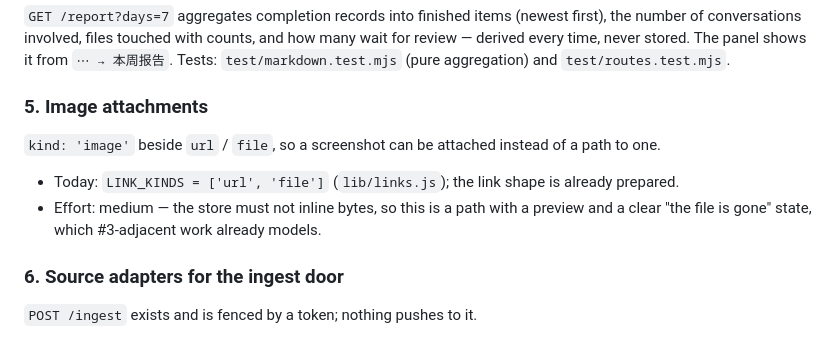
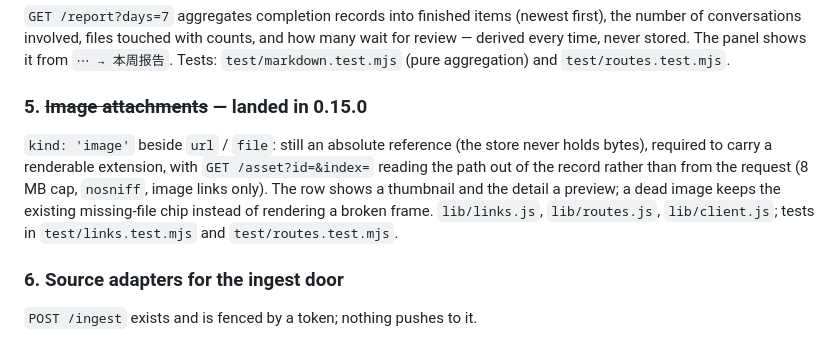
Before and after one commit to LUgABeEEE/dsh-global-todo, a Markdown page: docs/ROADMAP.md, the part around the change. GitHub-like rendering.

Commit message:
docs(roadmap): image attachments are landed
The roadmap still described kind:"image" as future work; 0.15.0 ships it with a
store-driven /asset route, thumbnails and the existing missing-file state.

```diff
--- a/docs/ROADMAP.md
+++ b/docs/ROADMAP.md
@@ -200,14 +200,14 @@ of conversations involved, files touched with counts, and how many wait for revi
 time, never stored. The panel shows it from `⋯ → 本周报告`. Tests:
 `test/markdown.test.mjs` (pure aggregation) and `test/routes.test.mjs`.
 
-### 5. Image attachments
+### 5. ~~Image attachments~~ — landed in 0.15.0
 
-`kind: 'image'` beside `url` / `file`, so a screenshot can be attached instead of a path
-to one.
-
-- Today: `LINK_KINDS = ['url', 'file']` (`lib/links.js`); the link shape is already prepared.
-- Effort: medium — the store must not inline bytes, so this is a path with a preview and a
-  clear "the file is gone" state, which #3-adjacent work already models.
+`kind: 'image'` beside `url` / `file`: still an absolute reference (the store never holds
+bytes), required to carry a renderable extension, with `GET /asset?id=&index=` reading the
+path out of the record rather than from the request (8 MB cap, `nosniff`, image links only).
+The row shows a thumbnail and the detail a preview; a dead image keeps the existing
+missing-file chip instead of rendering a broken frame. `lib/links.js`, `lib/routes.js`,
+`lib/client.js`; tests in `test/links.test.mjs` and `test/routes.test.mjs`.
 
 ### 6. Source adapters for the ingest door
 
```
